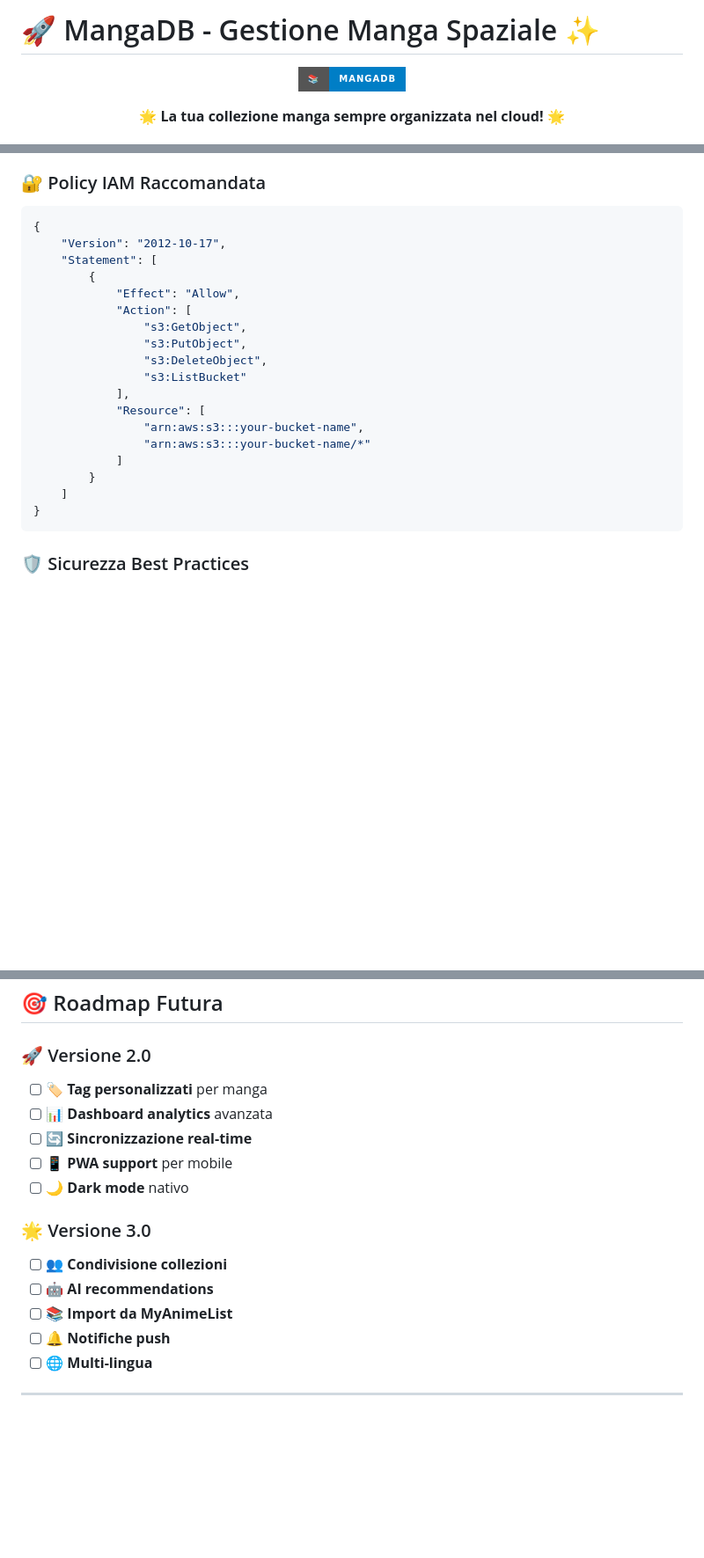
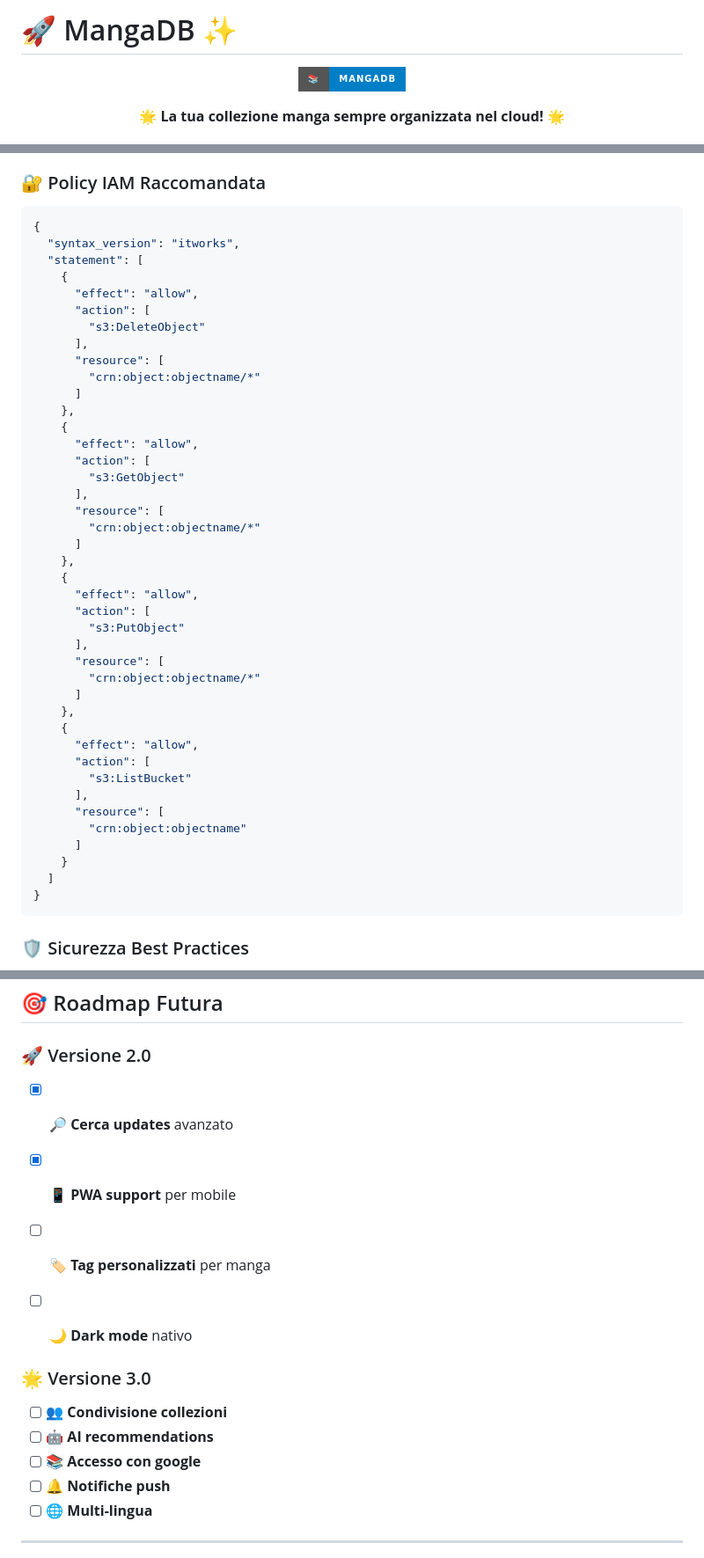
Before and after one commit to DuPont9029/mangadb, a Markdown page: README.md, 3 parts joined by grey strips. Shown: that part at 88% size. Rendered like a GitHub page; badges without logos; blank space fills up the shorter version.

Commit message:
Refactor README content and formatting
Updated README to improve clarity and structure.

````diff
--- a/README.md
+++ b/README.md
@@ -2,7 +2,7 @@
 
 
 
-# 🚀 MangaDB - Gestione Manga Spaziale ✨
+# 🚀 MangaDB ✨
 
 <div align="center">
 
@@ -150,22 +150,45 @@ graph TB
 
 ```json
 {
-    "Version": "2012-10-17",
-    "Statement": [
-        {
-            "Effect": "Allow",
-            "Action": [
-                "s3:GetObject",
-                "s3:PutObject",
-                "s3:DeleteObject",
-                "s3:ListBucket"
-            ],
-            "Resource": [
-                "arn:aws:s3:::your-bucket-name",
-                "arn:aws:s3:::your-bucket-name/*"
-            ]
-        }
-    ]
+  "syntax_version": "itworks",
+  "statement": [
+    {
+      "effect": "allow",
+      "action": [
+        "s3:DeleteObject"
+      ],
+      "resource": [
+        "crn:object:objectname/*"
+      ]
+    },
+    {
+      "effect": "allow",
+      "action": [
+        "s3:GetObject"
+      ],
+      "resource": [
+        "crn:object:objectname/*"
+      ]
+    },
+    {
+      "effect": "allow",
+      "action": [
+        "s3:PutObject"
+      ],
+      "resource": [
+        "crn:object:objectname/*"
+      ]
+    },
+    {
+      "effect": "allow",
+      "action": [
+        "s3:ListBucket"
+      ],
+      "resource": [
+        "crn:object:objectname"
+      ]
+    }
+  ]
 }
 ```
 
@@ -205,16 +228,16 @@ graph TB
 ## 🎯 Roadmap Futura
 
 ### 🚀 Versione 2.0
+- [X] 🔎 **Cerca updates** avanzato
+- [X] 📱 **PWA support** per mobile
 - [ ] 🏷️ **Tag personalizzati** per manga
-- [ ] 📊 **Dashboard analytics** avanzata
-- [ ] 🔄 **Sincronizzazione real-time**
-- [ ] 📱 **PWA support** per mobile
 - [ ] 🌙 **Dark mode** nativo
+
 
 ### 🌟 Versione 3.0
 - [ ] 👥 **Condivisione collezioni**
 - [ ] 🤖 **AI recommendations**
-- [ ] 📚 **Import da MyAnimeList**
+- [ ] 📚 **Accesso con google**
 - [ ] 🔔 **Notifiche push**
 - [ ] 🌐 **Multi-lingua**
 
````
Also changed, not shown: other parts of README.md (+5 -5 lines).
